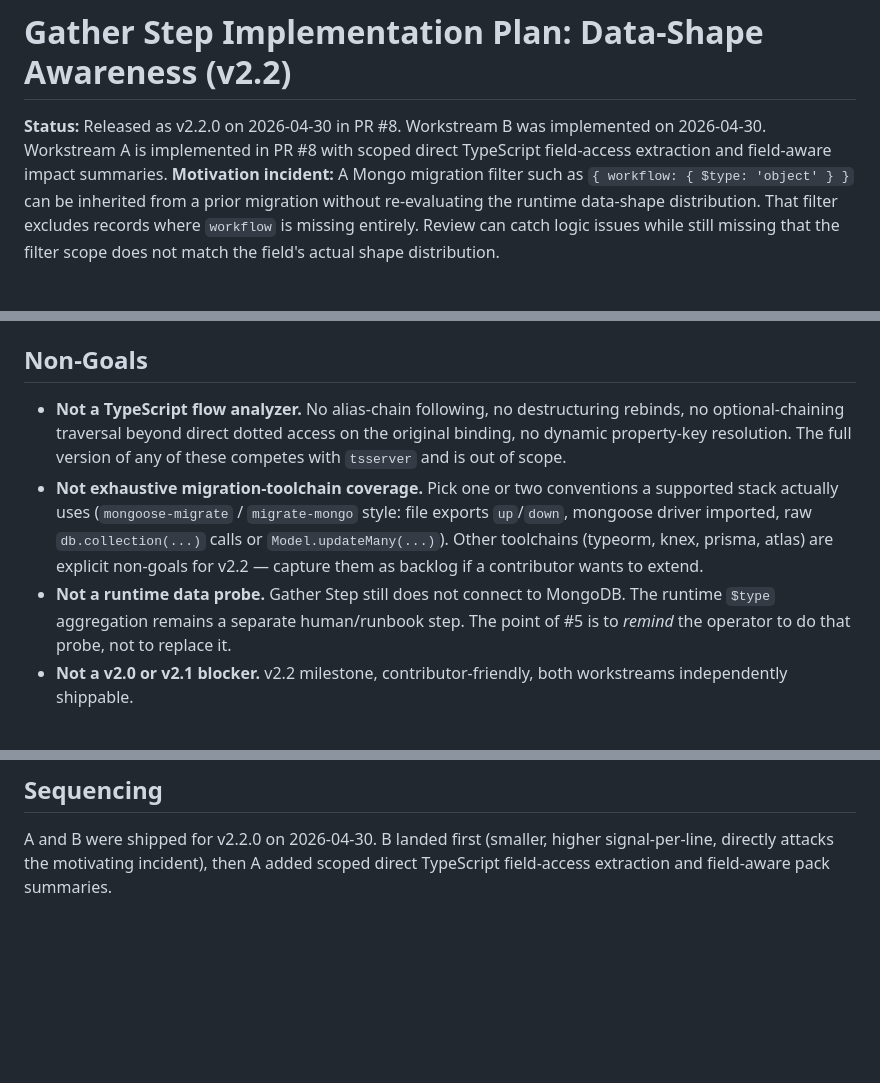
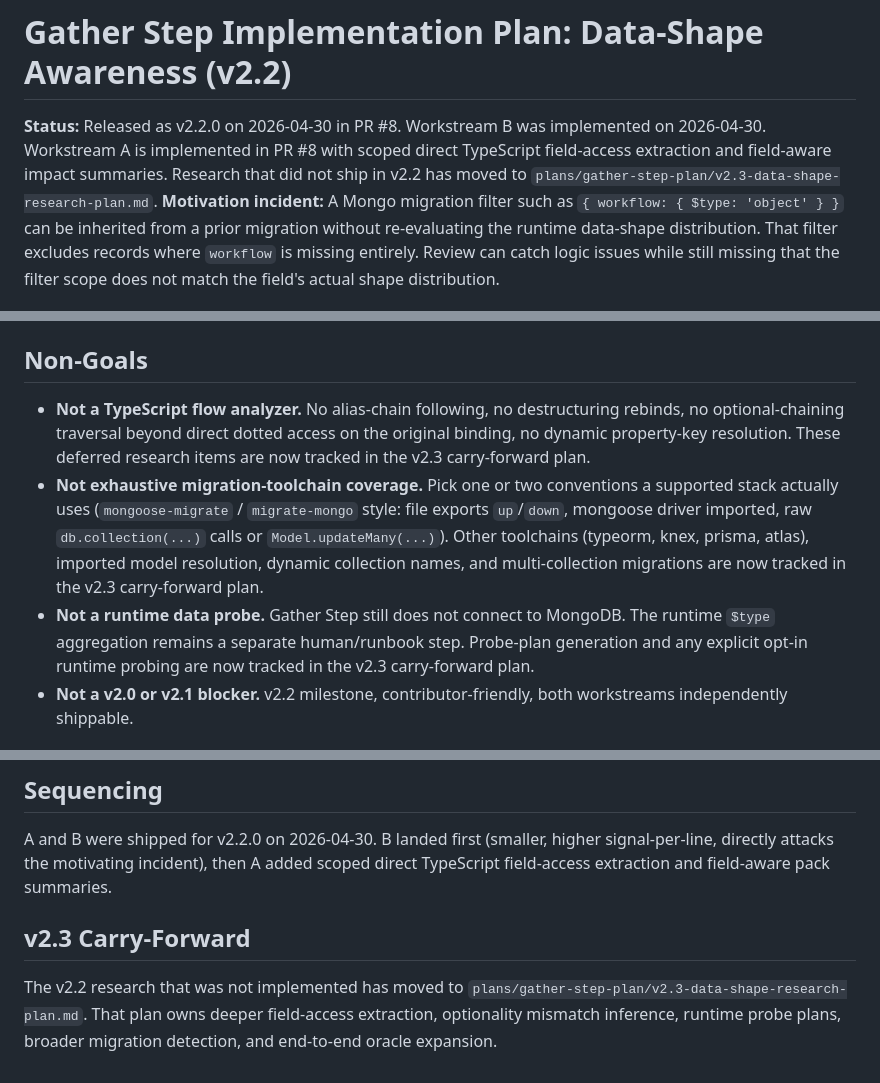
Before and after one commit to thedoublejay/gather-step, a Markdown page: plans/gather-step-plan/v2.2-data-shape-awareness-plan.md, 3 parts joined by grey strips. GitHub-like rendering; blank space fills up the shorter version.

Commit message:
docs: start v2.3 data-shape research plan

```diff
--- a/plans/gather-step-plan/v2.2-data-shape-awareness-plan.md
+++ b/plans/gather-step-plan/v2.2-data-shape-awareness-plan.md
@@ -1,6 +1,6 @@
 # Gather Step Implementation Plan: Data-Shape Awareness (v2.2)
 
-**Status:** Released as v2.2.0 on 2026-04-30 in PR #8. Workstream B was implemented on 2026-04-30. Workstream A is implemented in PR #8 with scoped direct TypeScript field-access extraction and field-aware impact summaries.
+**Status:** Released as v2.2.0 on 2026-04-30 in PR #8. Workstream B was implemented on 2026-04-30. Workstream A is implemented in PR #8 with scoped direct TypeScript field-access extraction and field-aware impact summaries. Research that did not ship in v2.2 has moved to `plans/gather-step-plan/v2.3-data-shape-research-plan.md`.
 **Motivation incident:** A Mongo migration filter such as `{ workflow: { $type: 'object' } }` can be inherited from a prior migration without re-evaluating the runtime data-shape distribution. That filter excludes records where `workflow` is missing entirely. Review can catch logic issues while still missing that the filter scope does not match the field's actual shape distribution.
 
 The bug class is **schema-↔-data drift**: source code (and types) admit a shape variant that the runtime data also exhibits, but a code site (filter, guard, narrow) excludes it. Gather Step today has partial signal that could surface the smell earlier; this plan makes that signal usable end-to-end and adds a domain-specific surface for Mongo migrations.
@@ -16,9 +16,9 @@ The bug class is **schema-↔-data drift**: source code (and types) admit a shap
 
 ## Non-Goals
 
-- **Not a TypeScript flow analyzer.** No alias-chain following, no destructuring rebinds, no optional-chaining traversal beyond direct dotted access on the original binding, no dynamic property-key resolution. The full version of any of these competes with `tsserver` and is out of scope.
-- **Not exhaustive migration-toolchain coverage.** Pick one or two conventions a supported stack actually uses (`mongoose-migrate` / `migrate-mongo` style: file exports `up`/`down`, mongoose driver imported, raw `db.collection(...)` calls or `Model.updateMany(...)`). Other toolchains (typeorm, knex, prisma, atlas) are explicit non-goals for v2.2 — capture them as backlog if a contributor wants to extend.
-- **Not a runtime data probe.** Gather Step still does not connect to MongoDB. The runtime `$type` aggregation remains a separate human/runbook step. The point of #5 is to *remind* the operator to do that probe, not to replace it.
+- **Not a TypeScript flow analyzer.** No alias-chain following, no destructuring rebinds, no optional-chaining traversal beyond direct dotted access on the original binding, no dynamic property-key resolution. These deferred research items are now tracked in the v2.3 carry-forward plan.
+- **Not exhaustive migration-toolchain coverage.** Pick one or two conventions a supported stack actually uses (`mongoose-migrate` / `migrate-mongo` style: file exports `up`/`down`, mongoose driver imported, raw `db.collection(...)` calls or `Model.updateMany(...)`). Other toolchains (typeorm, knex, prisma, atlas), imported model resolution, dynamic collection names, and multi-collection migrations are now tracked in the v2.3 carry-forward plan.
+- **Not a runtime data probe.** Gather Step still does not connect to MongoDB. The runtime `$type` aggregation remains a separate human/runbook step. Probe-plan generation and any explicit opt-in runtime probing are now tracked in the v2.3 carry-forward plan.
 - **Not a v2.0 or v2.1 blocker.** v2.2 milestone, contributor-friendly, both workstreams independently shippable.
 
 ## Current Code Anchors
@@ -186,3 +186,7 @@ Implement tests before implementation changes.
 ## Sequencing
 
 A and B were shipped for v2.2.0 on 2026-04-30. B landed first (smaller, higher signal-per-line, directly attacks the motivating incident), then A added scoped direct TypeScript field-access extraction and field-aware pack summaries.
+
+## v2.3 Carry-Forward
+
+The v2.2 research that was not implemented has moved to `plans/gather-step-plan/v2.3-data-shape-research-plan.md`. That plan owns deeper field-access extraction, optionality mismatch inference, runtime probe plans, broader migration detection, and end-to-end oracle expansion.
```
Also changed, not shown: plans/gather-step-plan/v2.3-data-shape-research-plan.md (added, +158 -0 lines).
